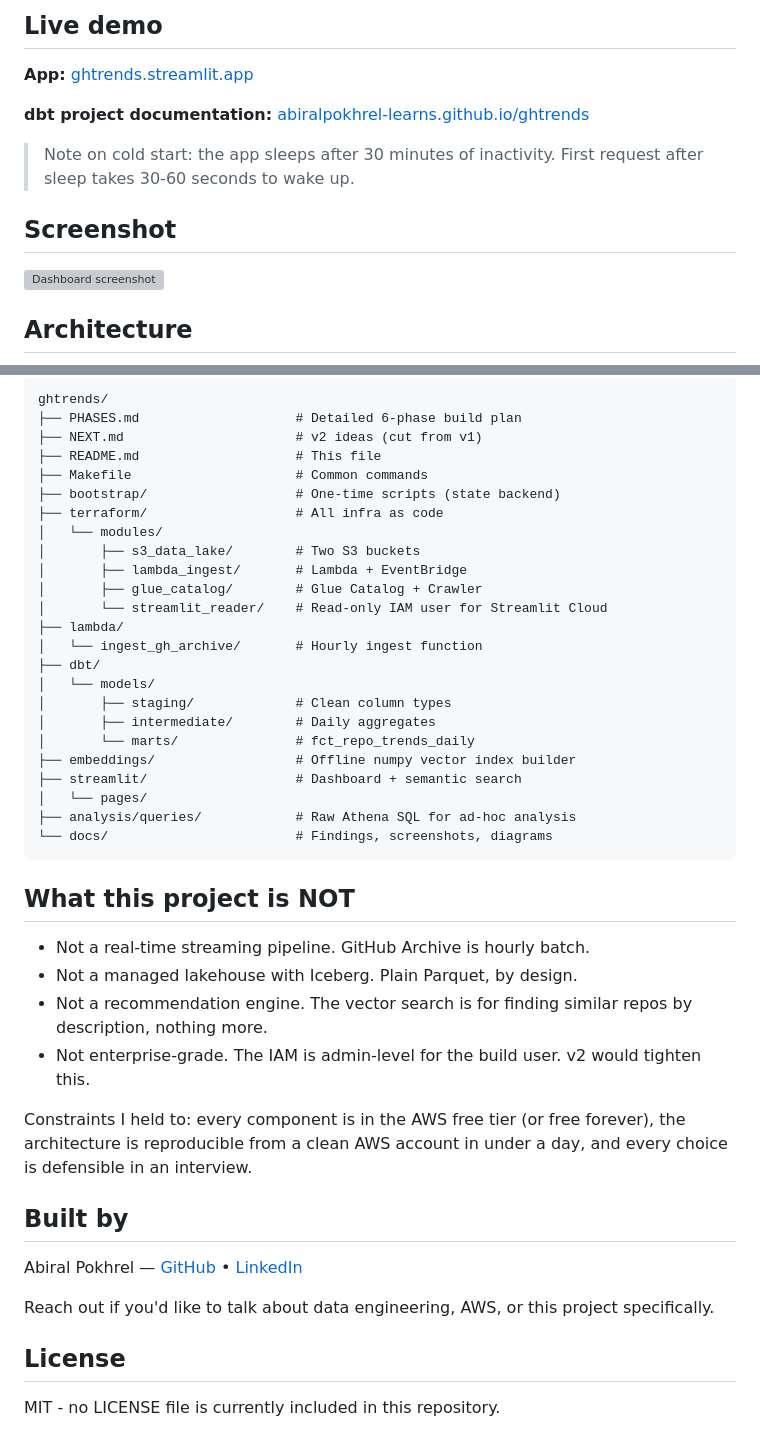
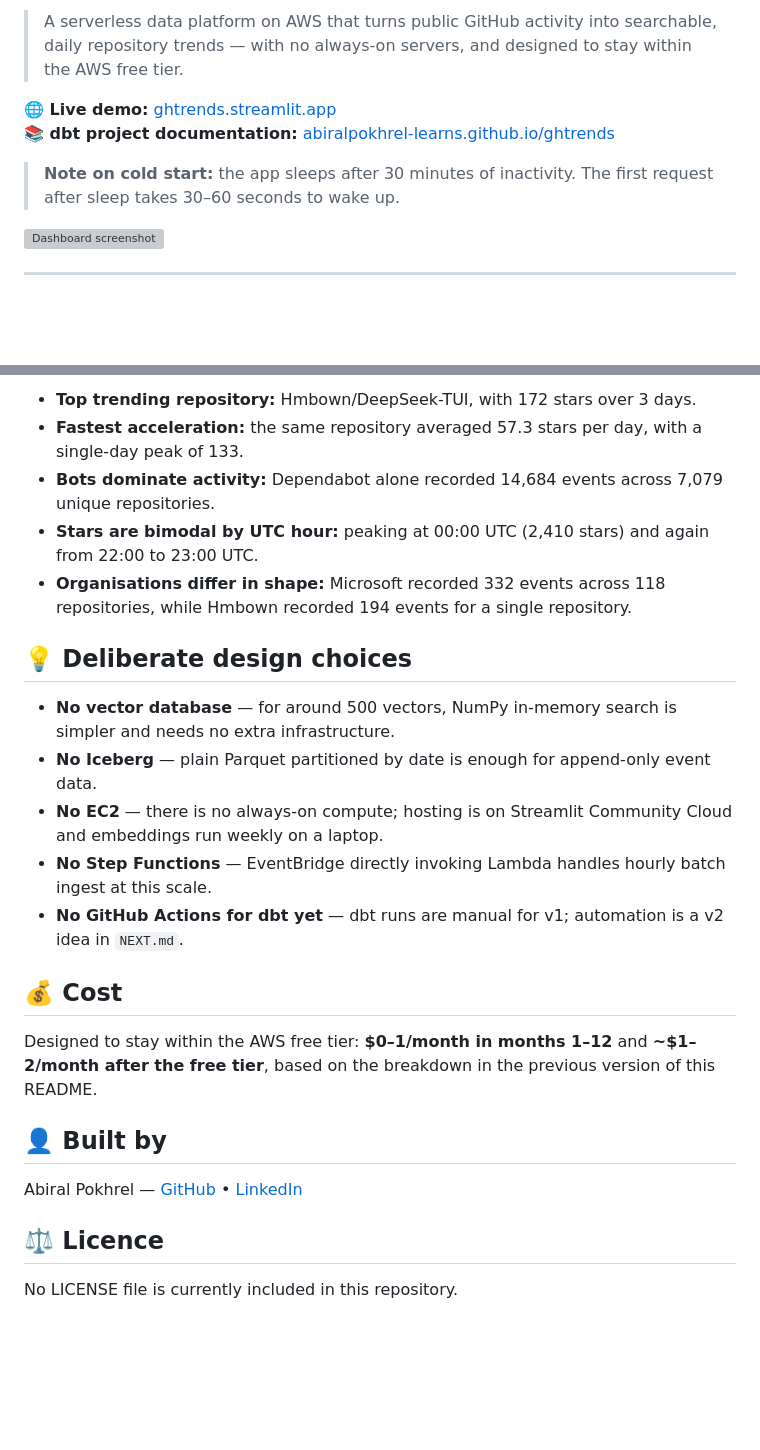
Before and after one commit to abiralpokhrel-learns/ghtrends, a Markdown page: README.md, 2 parts joined by grey strips. Drawn GitHub-style; blank space fills up the shorter version; grey boxes are pictures that could not be loaded.

````diff
--- a/README.md
+++ b/README.md
@@ -4,15 +4,12 @@ A serverless data platform on AWS that ingests every public GitHub event, models
 
-## Live demo
+> A serverless data platform on AWS that turns public GitHub activity into searchable, daily repository trends — with no always-on servers, and designed to stay within the AWS free tier.
 
-**App:** [ghtrends.streamlit.app](https://ghtrends.streamlit.app/)
+**🌐 Live demo:** [ghtrends.streamlit.app](https://ghtrends.streamlit.app/)
+**📚 dbt project documentation:** [abiralpokhrel-learns.github.io/ghtrends](https://abiralpokhrel-learns.github.io/ghtrends/)
 
-**dbt project documentation:** [abiralpokhrel-learns.github.io/ghtrends](https://abiralpokhrel-learns.github.io/ghtrends/)
-
-> Note on cold start: the app sleeps after 30 minutes of inactivity. First request after sleep takes 30-60 seconds to wake up.
-
-## Screenshot
+> **Note on cold start:** the app sleeps after 30 minutes of inactivity. The first request after sleep takes 30–60 seconds to wake up.
 
 ![Dashboard screenshot](analysis/findings/trends_page.png)
 
-## Architecture
+---
 
@@ -183,46 +114,26 @@ You will need an AWS account, a GitHub Personal Access Token (no scopes needed),
 
-```
-ghtrends/
-├── PHASES.md                    # Detailed 6-phase build plan
-├── NEXT.md                      # v2 ideas (cut from v1)
-├── README.md                    # This file
-├── Makefile                     # Common commands
-├── bootstrap/                   # One-time scripts (state backend)
-├── terraform/                   # All infra as code
-│   └── modules/
-│       ├── s3_data_lake/        # Two S3 buckets
-│       ├── lambda_ingest/       # Lambda + EventBridge
-│       ├── glue_catalog/        # Glue Catalog + Crawler
-│       └── streamlit_reader/    # Read-only IAM user for Streamlit Cloud
-├── lambda/
-│   └── ingest_gh_archive/       # Hourly ingest function
-├── dbt/
-│   └── models/
-│       ├── staging/             # Clean column types
-│       ├── intermediate/        # Daily aggregates
-│       └── marts/               # fct_repo_trends_daily
-├── embeddings/                  # Offline numpy vector index builder
-├── streamlit/                   # Dashboard + semantic search
-│   └── pages/
-├── analysis/queries/            # Raw Athena SQL for ad-hoc analysis
-└── docs/                        # Findings, screenshots, diagrams
-```
+- **Top trending repository:** Hmbown/DeepSeek-TUI, with 172 stars over 3 days.
+- **Fastest acceleration:** the same repository averaged 57.3 stars per day, with a single-day peak of 133.
+- **Bots dominate activity:** Dependabot alone recorded 14,684 events across 7,079 unique repositories.
+- **Stars are bimodal by UTC hour:** peaking at 00:00 UTC (2,410 stars) and again from 22:00 to 23:00 UTC.
+- **Organisations differ in shape:** Microsoft recorded 332 events across 118 repositories, while Hmbown recorded 194 events for a single repository.
 
-## What this project is NOT
+## 💡 Deliberate design choices
 
-- Not a real-time streaming pipeline. GitHub Archive is hourly batch.
-- Not a managed lakehouse with Iceberg. Plain Parquet, by design.
-- Not a recommendation engine. The vector search is for finding similar repos by description, nothing more.
-- Not enterprise-grade. The IAM is admin-level for the build user. v2 would tighten this.
+- **No vector database** — for around 500 vectors, NumPy in-memory search is simpler and needs no extra infrastructure.
+- **No Iceberg** — plain Parquet partitioned by date is enough for append-only event data.
+- **No EC2** — there is no always-on compute; hosting is on Streamlit Community Cloud and embeddings run weekly on a laptop.
+- **No Step Functions** — EventBridge directly invoking Lambda handles hourly batch ingest at this scale.
+- **No GitHub Actions for dbt yet** — dbt runs are manual for v1; automation is a v2 idea in `NEXT.md`.
 
-Constraints I held to: every component is in the AWS free tier (or free forever), the architecture is reproducible from a clean AWS account in under a day, and every choice is defensible in an interview.
+## 💰 Cost
 
-## Built by
+Designed to stay within the AWS free tier: **$0–1/month in months 1–12** and **~$1–2/month after the free tier**, based on the breakdown in the previous version of this README.
+
+## 👤 Built by
 
 Abiral Pokhrel — [GitHub](https://github.com/abiralpokhrel-learns) • [LinkedIn](https://www.linkedin.com/in/abiralpokhrel2005/)
 
-Reach out if you'd like to talk about data engineering, AWS, or this project specifically.
+## ⚖️ Licence
 
-## License
-
-MIT - no LICENSE file is currently included in this repository.
+No LICENSE file is currently included in this repository.
````
Also changed, not shown: other parts of README.md (+69 -135 lines).
